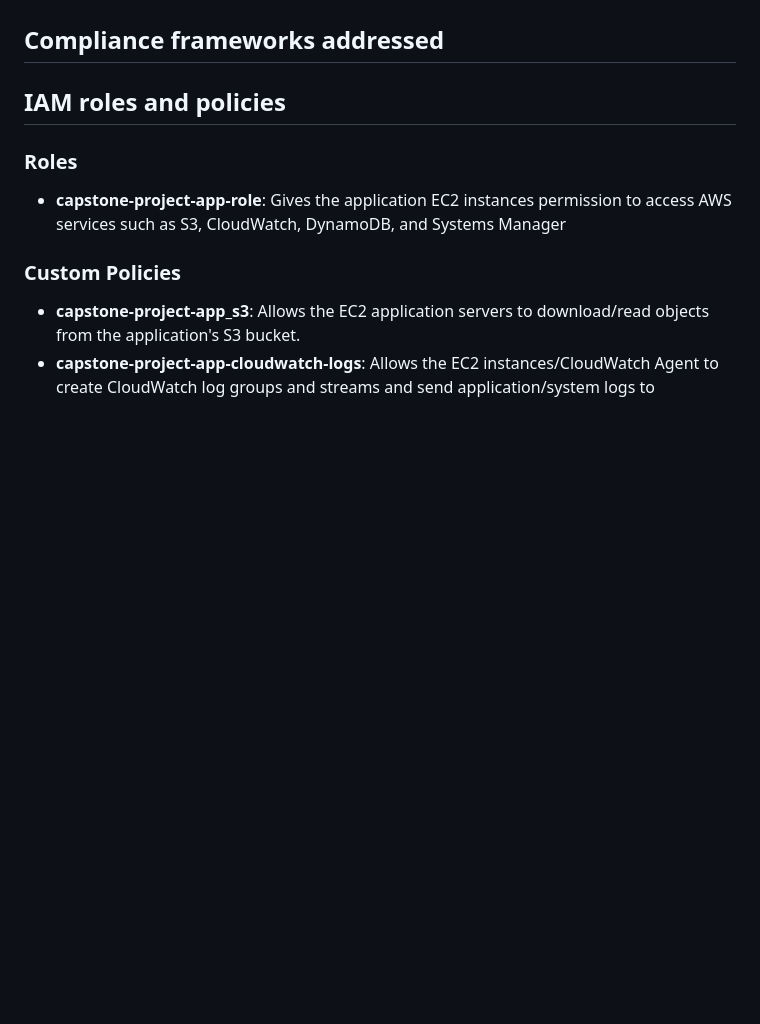
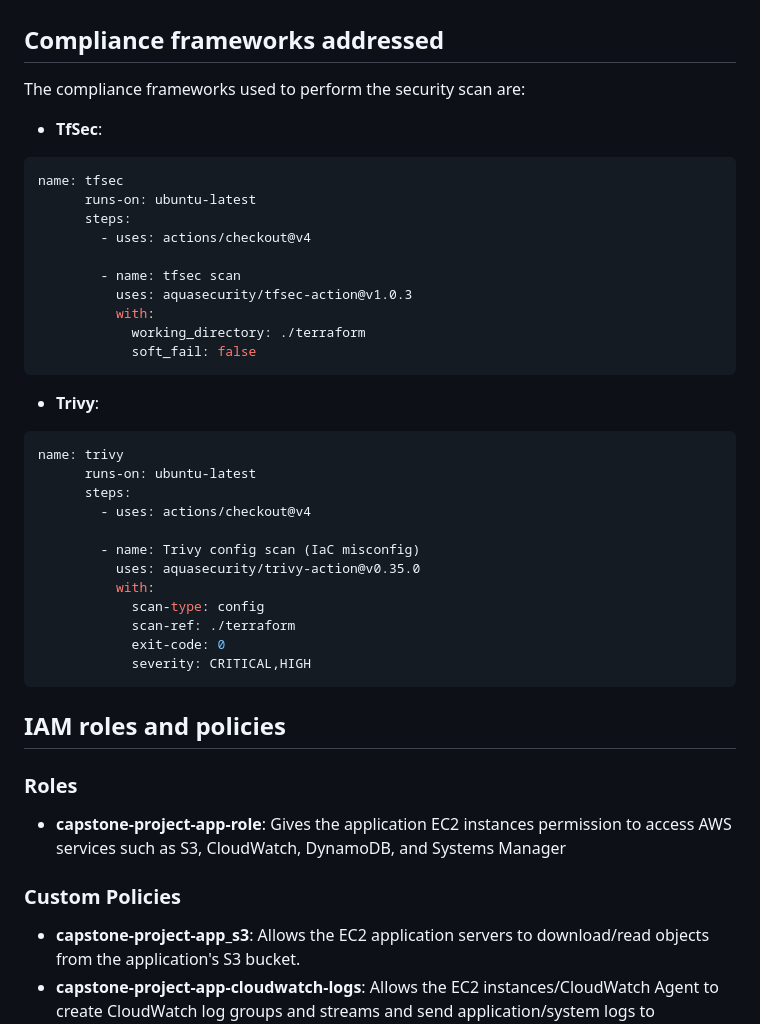
Before and after one commit to Jcaldana97/ce-capstone-project, a Markdown page: SECURITY.md, the part around one of its changes. Drawn GitHub-style; blank space fills up the shorter version.

````diff
--- a/SECURITY.md
+++ b/SECURITY.md
@@ -7,6 +7,39 @@
 
 ## Compliance frameworks addressed
 
+The compliance frameworks used to perform the security scan are:
+
+- **TfSec**:
+
+```yml
+name: tfsec
+      runs-on: ubuntu-latest
+      steps:
+        - uses: actions/checkout@v4
+
+        - name: tfsec scan
+          uses: aquasecurity/tfsec-action@v1.0.3
+          with:
+            working_directory: ./terraform
+            soft_fail: false
+```
+
+- **Trivy**:
+
+```yml
+name: trivy
+      runs-on: ubuntu-latest
+      steps:
+        - uses: actions/checkout@v4
+
+        - name: Trivy config scan (IaC misconfig)
+          uses: aquasecurity/trivy-action@v0.35.0
+          with:
+            scan-type: config
+            scan-ref: ./terraform
+            exit-code: 0
+            severity: CRITICAL,HIGH
+```
 
 ## IAM roles and policies
 
````
Also changed, not shown: other parts of SECURITY.md (+40 -0 lines).
